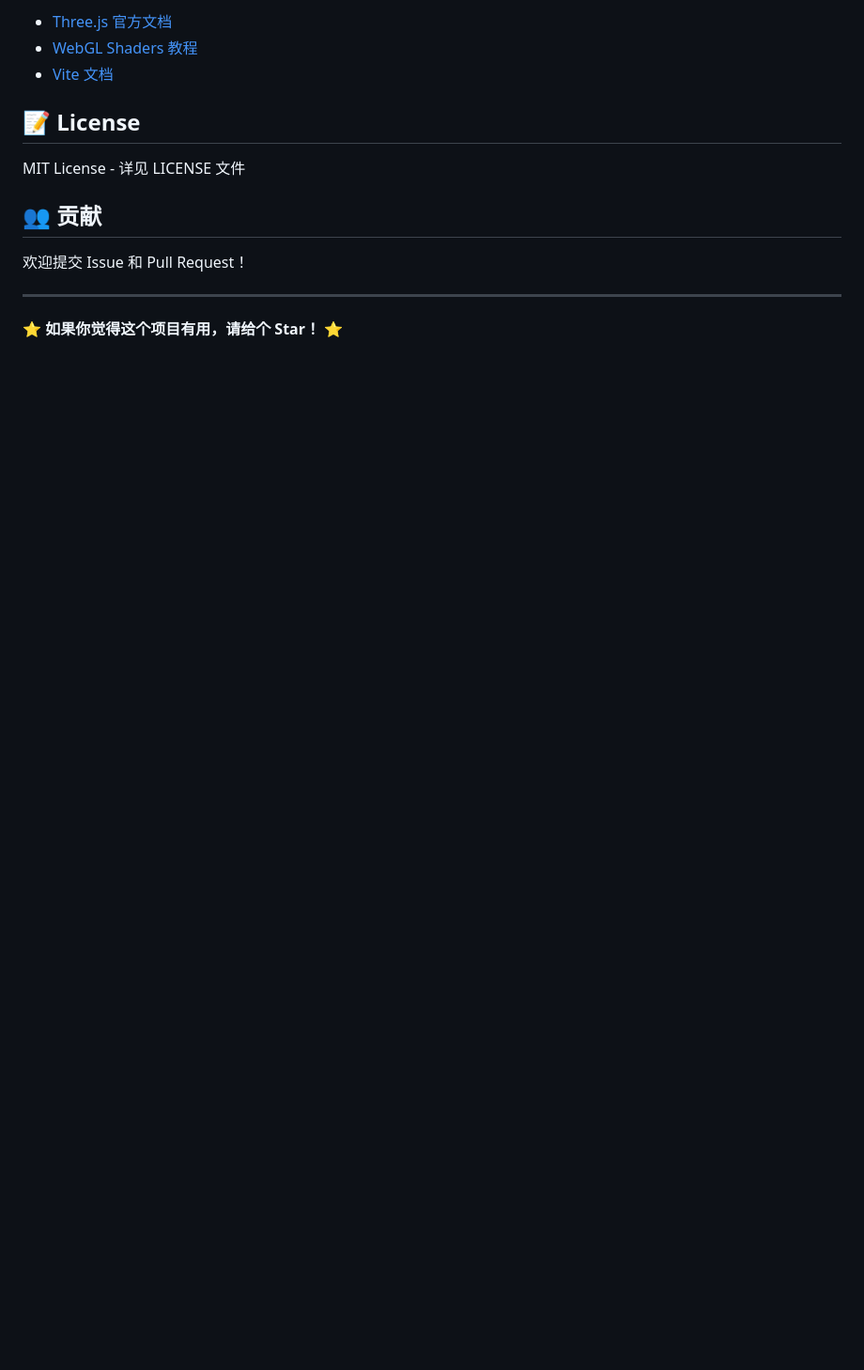
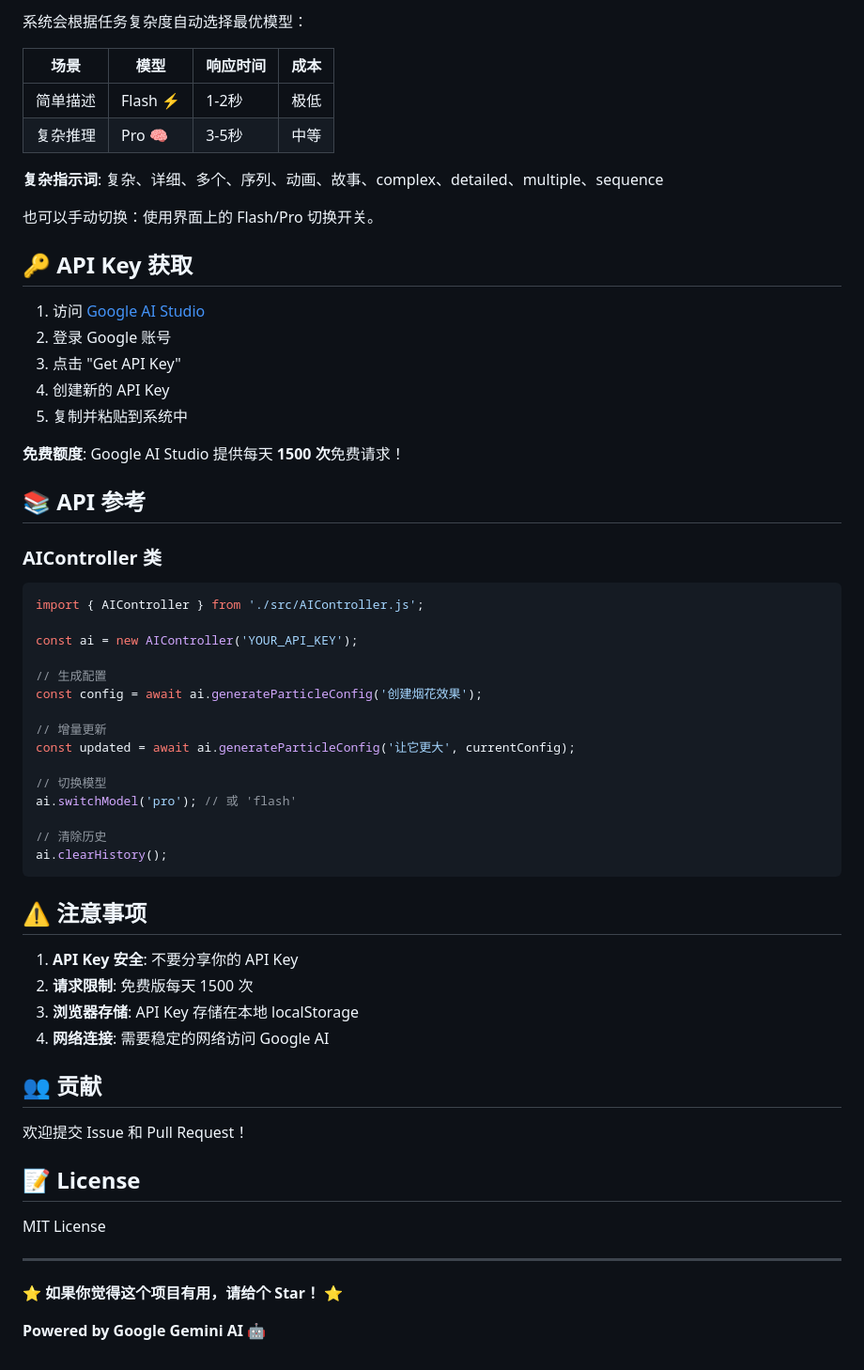
Before and after one commit to chrischen003/3d-particle-art-system, a Markdown page: README.md, the part around the change printed below. Shown: that part at 94% size. GitHub-like rendering; blank space fills up the shorter version.

````diff
--- a/README.md
+++ b/README.md
@@ -138,16 +155,64 @@ npm run preview
 
-- [Three.js 官方文档](https://threejs.org/docs/)
-- [WebGL Shaders 教程](https://www.shadertoy.com/)
-- [Vite 文档](https://vitejs.dev/)
+系统会根据任务复杂度自动选择最优模型：
 
-## 📝 License
+| 场景 | 模型 | 响应时间 | 成本 |
+|------|------|----------|------|
+| 简单描述 | Flash ⚡ | 1-2秒 | 极低 |
+| 复杂推理 | Pro 🧠 | 3-5秒 | 中等 |
 
-MIT License - 详见 LICENSE 文件
+**复杂指示词**: 复杂、详细、多个、序列、动画、故事、complex、detailed、multiple、sequence
+
+也可以手动切换：使用界面上的 Flash/Pro 切换开关。
+
+## 🔑 API Key 获取
+
+1. 访问 [Google AI Studio](https://ai.google.dev/)
+2. 登录 Google 账号
+3. 点击 "Get API Key"
+4. 创建新的 API Key
+5. 复制并粘贴到系统中
+
+**免费额度**: Google AI Studio 提供每天 **1500 次**免费请求！
+
+## 📚 API 参考
+
+### AIController 类
+
+```javascript
+import { AIController } from './src/AIController.js';
+
+const ai = new AIController('YOUR_API_KEY');
+
+// 生成配置
+const config = await ai.generateParticleConfig('创建烟花效果');
+
+// 增量更新
+const updated = await ai.generateParticleConfig('让它更大', currentConfig);
+
+// 切换模型
+ai.switchModel('pro'); // 或 'flash'
+
+// 清除历史
+ai.clearHistory();
+```
+
+## ⚠️ 注意事项
+
+1. **API Key 安全**: 不要分享你的 API Key
+2. **请求限制**: 免费版每天 1500 次
+3. **浏览器存储**: API Key 存储在本地 localStorage
+4. **网络连接**: 需要稳定的网络访问 Google AI
 
 ## 👥 贡献
 
 欢迎提交 Issue 和 Pull Request！
 
+## 📝 License
+
+MIT License
+
 ---
 
 ⭐ **如果你觉得这个项目有用，请给个 Star！** ⭐
+
+**Powered by Google Gemini AI** 🤖
````
Also changed, not shown: other parts of README.md (+78 -61 lines).
